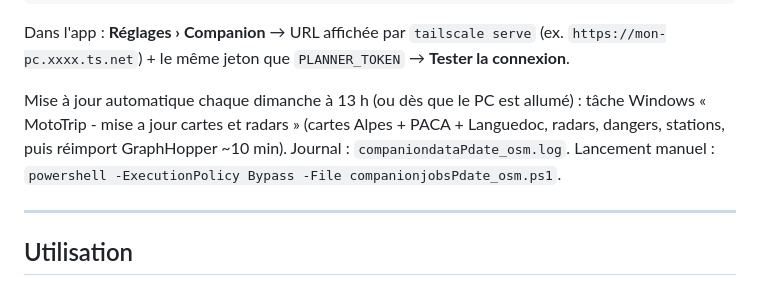
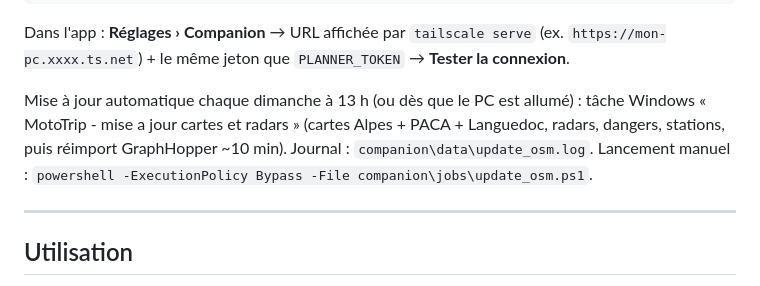
Before and after one commit to plandefab-design/application-road-trip, a Markdown page: README.md, the part around the change. GitHub-like rendering.

Commit message:
docs(readme): fix Windows paths
Co-Authored-By: Claude Opus 5.5 <noreply@anthropic.com>

````diff
--- a/README.md
+++ b/README.md
@@ -84,7 +84,7 @@ tailscale serve --bg 8080     # expose le planner en HTTPS sur ton réseau Tails
 ```
 Dans l'app : **Réglages › Companion** → URL affichée par `tailscale serve` (ex. `https://mon-pc.xxxx.ts.net`) + le même jeton que `PLANNER_TOKEN` → **Tester la connexion**.
 
-Mise à jour automatique chaque dimanche à 13 h (ou dès que le PC est allumé) : tâche Windows « MotoTrip - mise a jour cartes et radars » (cartes Alpes + PACA + Languedoc, radars, dangers, stations, puis réimport GraphHopper ~10 min). Journal : `companiondataPdate_osm.log`. Lancement manuel : `powershell -ExecutionPolicy Bypass -File companionjobsPdate_osm.ps1`.
+Mise à jour automatique chaque dimanche à 13 h (ou dès que le PC est allumé) : tâche Windows « MotoTrip - mise a jour cartes et radars » (cartes Alpes + PACA + Languedoc, radars, dangers, stations, puis réimport GraphHopper ~10 min). Journal : `companion\data\update_osm.log`. Lancement manuel : `powershell -ExecutionPolicy Bypass -File companion\jobs\update_osm.ps1`.
 
 ---
 
````
